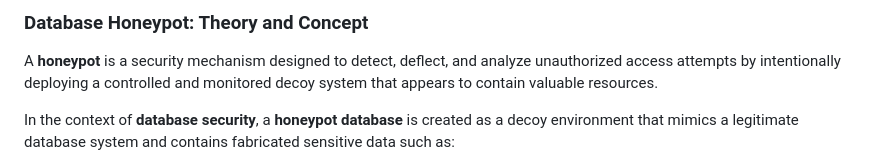
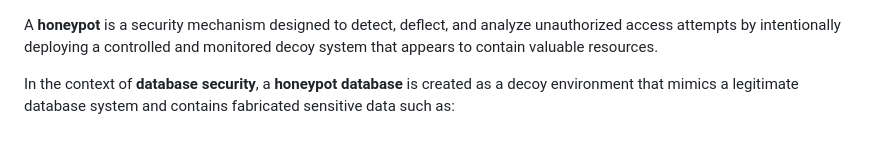
Before and after one commit to virtual-labs/exp-db-honeypot-intrusion-detection-amrt, a Markdown page: experiment/theory.md, the part around the change. GitHub-like rendering.

Commit message:
updated Documentation

```diff
--- a/experiment/theory.md
+++ b/experiment/theory.md
@@ -1,4 +1,4 @@
-### Database Honeypot: Theory and Concept
+
 
 A **honeypot** is a security mechanism designed to detect, deflect, and analyze unauthorized access attempts by intentionally deploying a controlled and monitored decoy system that appears to contain valuable resources.
 
```
